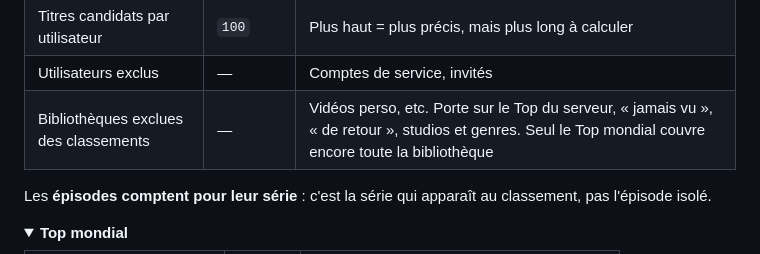
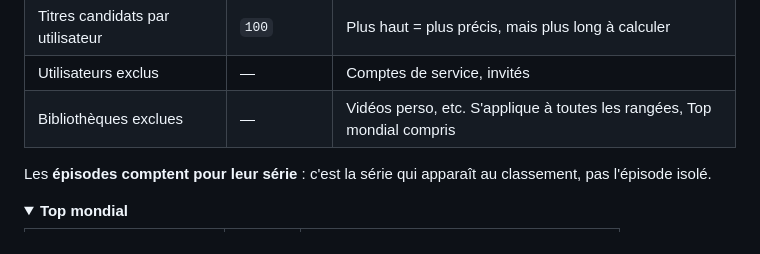
Before and after one commit to peterdu1109/MediaCarousel, a Markdown page: README.md, the part around the change. Drawn GitHub-style; folded sections open.

```diff
--- a/README.md
+++ b/README.md
@@ -104,7 +104,7 @@ Ensuite, plus rien à faire : le recalcul se relance au démarrage du serveur et
 | Lectures comptées par utilisateur | `3` | Empêche qu'un seul spectateur qui revoit un film en boucle fausse le classement |
 | Titres candidats par utilisateur | `100` | Plus haut = plus précis, mais plus long à calculer |
 | Utilisateurs exclus | — | Comptes de service, invités |
-| Bibliothèques exclues des classements | — | Vidéos perso, etc. Porte sur le Top du serveur, « jamais vu », « de retour », studios et genres. Seul le Top mondial couvre encore toute la bibliothèque |
+| Bibliothèques exclues | — | Vidéos perso, etc. S'applique à toutes les rangées, Top mondial compris |
 
 Les **épisodes comptent pour leur série** : c'est la série qui apparaît au classement, pas
 l'épisode isolé.
```
Also changed, not shown: CLAUDE.md (+34 -7 lines).
